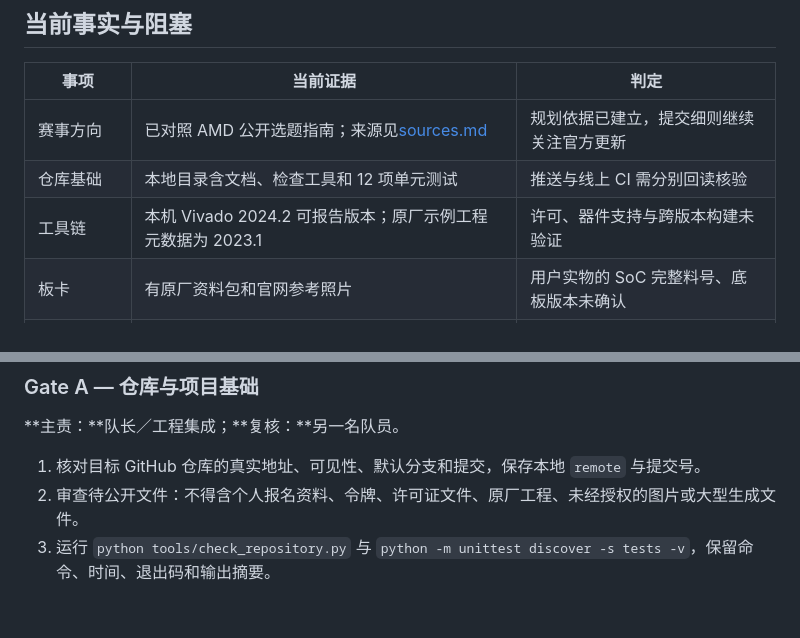
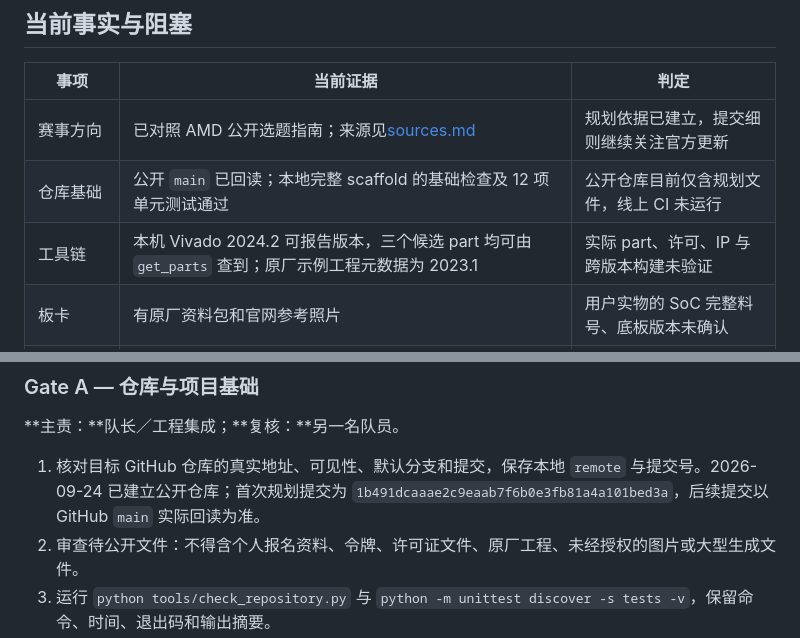
Before and after one commit to logic202407-cmyk/zynq-vision-lab, a Markdown page: docs/execution_plan_2026-09-24.md, 2 parts joined by grey strips. GitHub-like rendering; blank space fills up the shorter version.

Commit message:
Record Gate A verification and Vivado part catalog probe

```diff
--- a/docs/execution_plan_2026-09-24.md
+++ b/docs/execution_plan_2026-09-24.md
@@ -7,8 +7,8 @@
 | 事项 | 当前证据 | 判定 |
 |---|---|---|
 | 赛事方向 | 已对照 AMD 公开选题指南；来源见[sources.md](sources.md) | 规划依据已建立，提交细则继续关注官方更新 |
-| 仓库基础 | 本地目录含文档、检查工具和 12 项单元测试 | 推送与线上 CI 需分别回读核验 |
-| 工具链 | 本机 Vivado 2024.2 可报告版本；原厂示例工程元数据为 2023.1 | 许可、器件支持与跨版本构建未验证 |
+| 仓库基础 | 公开 `main` 已回读；本地完整 scaffold 的基础检查及 12 项单元测试通过 | 公开仓库目前仅含规划文件，线上 CI 未运行 |
+| 工具链 | 本机 Vivado 2024.2 可报告版本，三个候选 part 均可由 `get_parts` 查到；原厂示例工程元数据为 2023.1 | 实际 part、许可、IP 与跨版本构建未验证 |
 | 板卡 | 有原厂资料包和官网参考照片 | 用户实物的 SoC 完整料号、底板版本未确认 |
 | 摄像头及附件 | 资料包列有 OV5640/OV7725 示例 | 实际相机、接线、电源和显示设备未确认 |
 | FPGA 功能 | 无自编核心、位流或板测记录 | 未实现 |
@@ -21,7 +21,7 @@
 
 **主责：**队长／工程集成；**复核：**另一名队员。
 
-1. 核对目标 GitHub 仓库的真实地址、可见性、默认分支和提交，保存本地 `remote` 与提交号。
+1. 核对目标 GitHub 仓库的真实地址、可见性、默认分支和提交，保存本地 `remote` 与提交号。2026-09-24 已建立公开仓库；首次规划提交为 `1b491dcaaae2c9eaab7f6b0e3fb81a4a101bed3a`，后续提交以 GitHub `main` 实际回读为准。
 2. 审查待公开文件：不得含个人报名资料、令牌、许可证文件、原厂工程、未经授权的图片或大型生成文件。
 3. 运行 `python tools/check_repository.py` 与 `python -m unittest discover -s tests -v`，保留命令、时间、退出码和输出摘要。
 4. 推送规划与执行方案后回读远程文件和提交；再单独检查 GitHub Actions 结果。线上 CI 未运行时写“未验证”。
```
